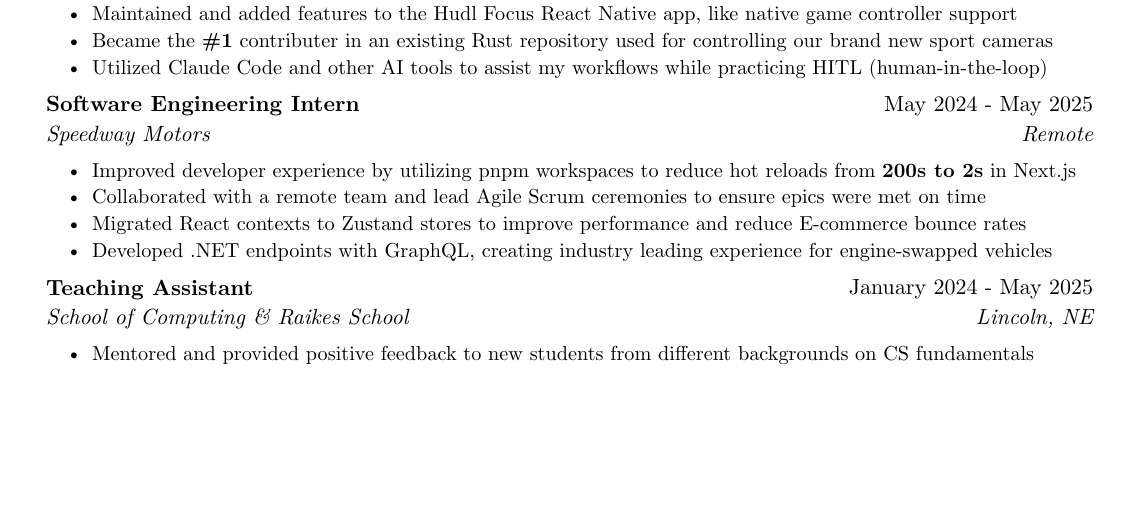
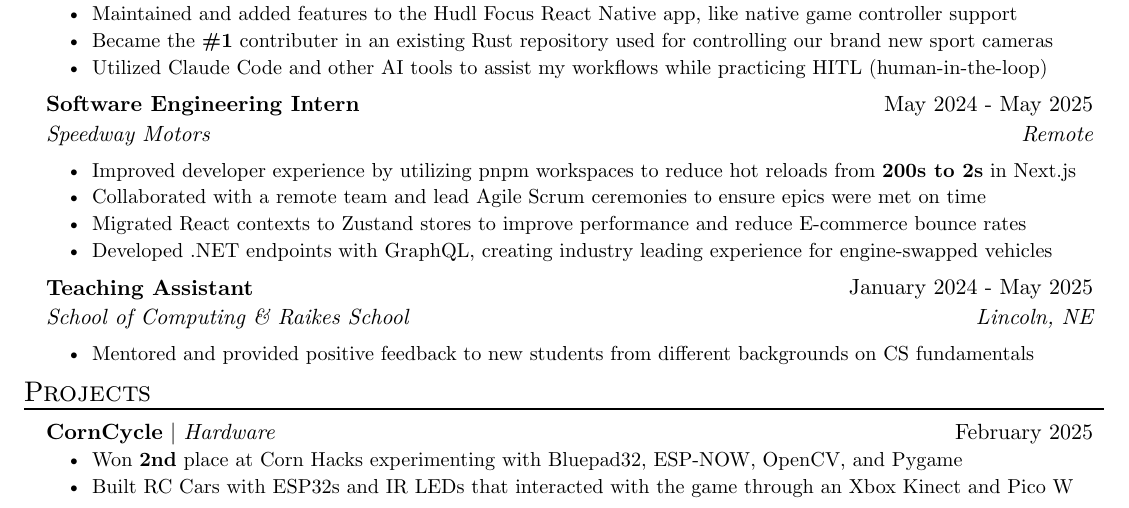
Before and after one commit to blaine-t/resume, a Typst document (resume.typ): part of the page, cut so that both start at the same text, the shorter picture padded with empty space. The pictures show the PDF file resume.pdf that the author committed with the source.

Commit message:
Add first project and update NNJR to support hyperlinks

```diff
--- a/resume.typ
+++ b/resume.typ
@@ -50,3 +50,12 @@
   date: "January 2024 - May 2025",
   [Mentored and provided positive feedback to new students from different backgrounds on CS fundamentals]
 )
+
+#resume_heading[Projects]
+#project_item(
+  name: link("https://github.com/USS-Watson/corncycle-game")[CornCycle],
+  skills: link("https://github.com/USS-Watson/corncycle-hw")[Hardware],
+  date: "February 2025",
+  [Won *2nd* place at Corn Hacks experimenting with Bluepad32, ESP-NOW, OpenCV, and Pygame],
+  [Built RC Cars with ESP32s and IR LEDs that interacted with the game through an Xbox Kinect and Pico W],
+)
```
Also changed, not shown: resume.pdf, resume.png.
